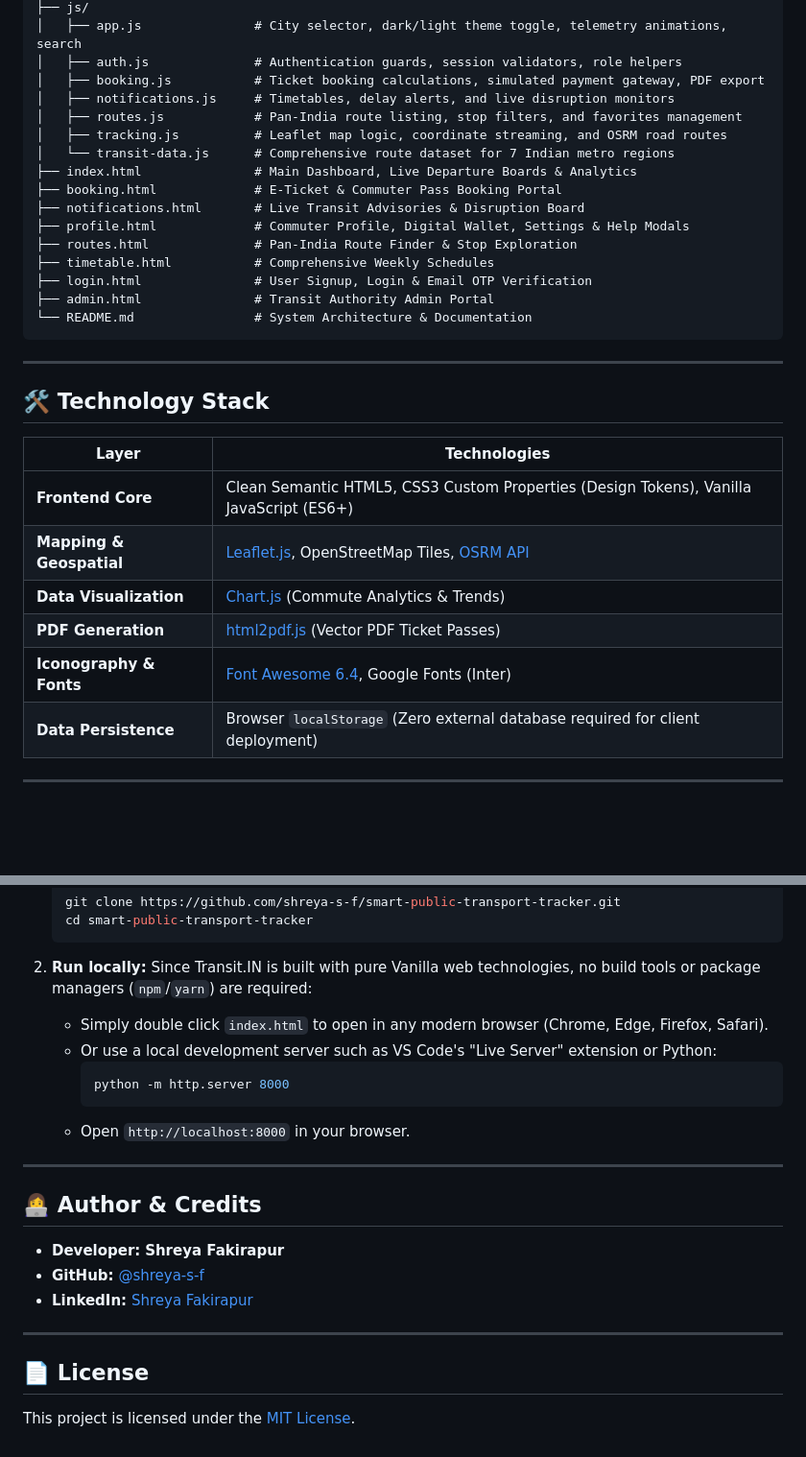
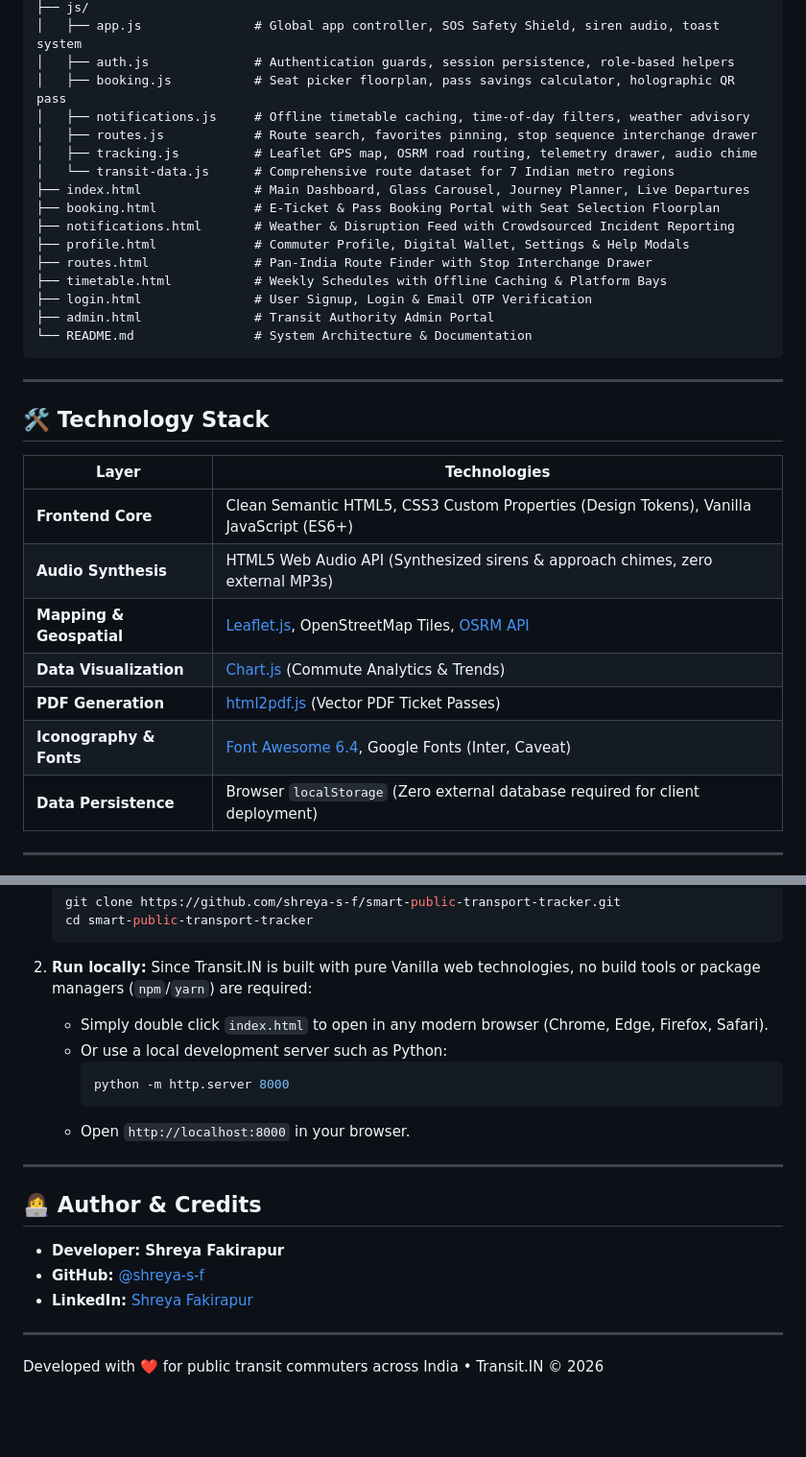
Before and after one commit to shreya-s-f/smart-public-transport-tracker, a Markdown page: README.md, 2 parts joined by grey strips. Shown at 96% size. GitHub-like rendering; blank space fills up the shorter version.

````diff
--- a/README.md
+++ b/README.md
@@ -81,17 +91,17 @@ smart-public-transport-tracker/
 ├── js/
-│   ├── app.js               # City selector, dark/light theme toggle, telemetry animations, search
-│   ├── auth.js              # Authentication guards, session validators, role helpers
-│   ├── booking.js           # Ticket booking calculations, simulated payment gateway, PDF export
-│   ├── notifications.js     # Timetables, delay alerts, and live disruption monitors
-│   ├── routes.js            # Pan-India route listing, stop filters, and favorites management
-│   ├── tracking.js          # Leaflet map logic, coordinate streaming, and OSRM road routes
+│   ├── app.js               # Global app controller, SOS Safety Shield, siren audio, toast system
+│   ├── auth.js              # Authentication guards, session persistence, role-based helpers
+│   ├── booking.js           # Seat picker floorplan, pass savings calculator, holographic QR pass
+│   ├── notifications.js     # Offline timetable caching, time-of-day filters, weather advisory
+│   ├── routes.js            # Route search, favorites pinning, stop sequence interchange drawer
+│   ├── tracking.js          # Leaflet GPS map, OSRM road routing, telemetry drawer, audio chime
 │   └── transit-data.js      # Comprehensive route dataset for 7 Indian metro regions
-├── index.html               # Main Dashboard, Live Departure Boards & Analytics
-├── booking.html             # E-Ticket & Commuter Pass Booking Portal
-├── notifications.html       # Live Transit Advisories & Disruption Board
+├── index.html               # Main Dashboard, Glass Carousel, Journey Planner, Live Departures
+├── booking.html             # E-Ticket & Pass Booking Portal with Seat Selection Floorplan
+├── notifications.html       # Weather & Disruption Feed with Crowdsourced Incident Reporting
 ├── profile.html             # Commuter Profile, Digital Wallet, Settings & Help Modals
-├── routes.html              # Pan-India Route Finder & Stop Exploration
-├── timetable.html           # Comprehensive Weekly Schedules
+├── routes.html              # Pan-India Route Finder with Stop Interchange Drawer
+├── timetable.html           # Weekly Schedules with Offline Caching & Platform Bays
 ├── login.html               # User Signup, Login & Email OTP Verification
 ├── admin.html               # Transit Authority Admin Portal
 └── README.md                # System Architecture & Documentation
@@ -104,10 +114,11 @@ smart-public-transport-tracker/
 | Layer | Technologies |
 |---|---|
 | **Frontend Core** | Clean Semantic HTML5, CSS3 Custom Properties (Design Tokens), Vanilla JavaScript (ES6+) |
+| **Audio Synthesis** | HTML5 Web Audio API (Synthesized sirens & approach chimes, zero external MP3s) |
 | **Mapping & Geospatial** | [Leaflet.js](https://leafletjs.com/), OpenStreetMap Tiles, [OSRM API](http://project-osrm.org/) |
 | **Data Visualization** | [Chart.js](https://www.chartjs.org/) (Commute Analytics & Trends) |
 | **PDF Generation** | [html2pdf.js](https://ekoopmans.github.io/html2pdf.js/) (Vector PDF Ticket Passes) |
-| **Iconography & Fonts** | [Font Awesome 6.4](https://fontawesome.com/), Google Fonts (Inter) |
+| **Iconography & Fonts** | [Font Awesome 6.4](https://fontawesome.com/), Google Fonts (Inter, Caveat) |
 | **Data Persistence** | Browser `localStorage` (Zero external database required for client deployment) |
 
 ---
@@ -123,7 +134,7 @@ smart-public-transport-tracker/
 2. **Run locally:**
    Since Transit.IN is built with pure Vanilla web technologies, no build tools or package managers (`npm`/`yarn`) are required:
    * Simply double click `index.html` to open in any modern browser (Chrome, Edge, Firefox, Safari).
-   * Or use a local development server such as VS Code's "Live Server" extension or Python:
+   * Or use a local development server such as Python:
      ```bash
      python -m http.server 8000
      ```
@@ -139,6 +150,4 @@ smart-public-transport-tracker/
 
 ---
 
-## 📄 License
-
-This project is licensed under the [MIT License](LICENSE).
+Developed with ❤️ for public transit commuters across India &bull; Transit.IN &copy; 2026
````
Also changed, not shown: other parts of README.md (+64 -54 lines).
